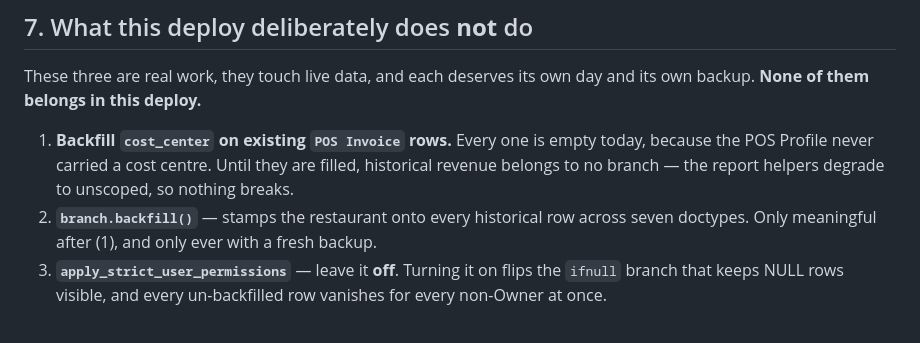
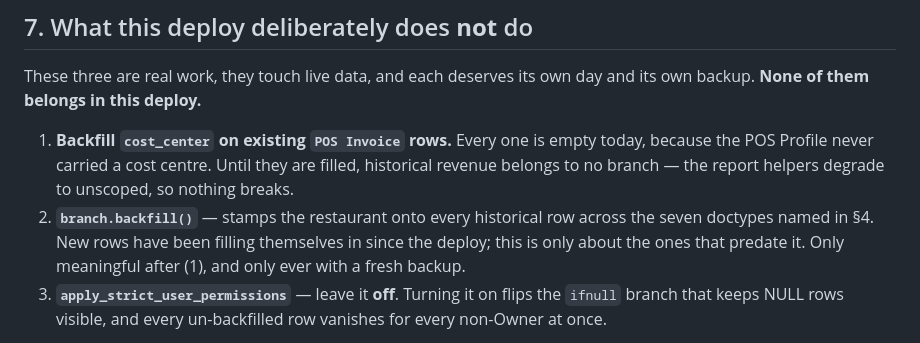
Before and after one commit to bizveen/luuvfryxo, a Markdown page: docs/DEPLOY_RUNBOOK.md, the part around one of its changes. GitHub-like rendering.

```diff
--- a/docs/DEPLOY_RUNBOOK.md
+++ b/docs/DEPLOY_RUNBOOK.md
@@ -347,8 +399,9 @@ and its own backup. **None of them belongs in this deploy.**
    filled, historical revenue belongs to no branch — the report helpers degrade
    to unscoped, so nothing breaks.
 2. **`branch.backfill()`** — stamps the restaurant onto every historical row
-   across seven doctypes. Only meaningful after (1), and only ever with a fresh
-   backup.
+   across the seven doctypes named in §4. New rows have been filling themselves
+   in since the deploy; this is only about the ones that predate it. Only
+   meaningful after (1), and only ever with a fresh backup.
 3. **`apply_strict_user_permissions`** — leave it **off**. Turning it on flips
    the `ifnull` branch that keeps NULL rows visible, and every un-backfilled row
    vanishes for every non-Owner at once.
```
Also changed, not shown: other parts of docs/DEPLOY_RUNBOOK.md (+53 -1 lines).
